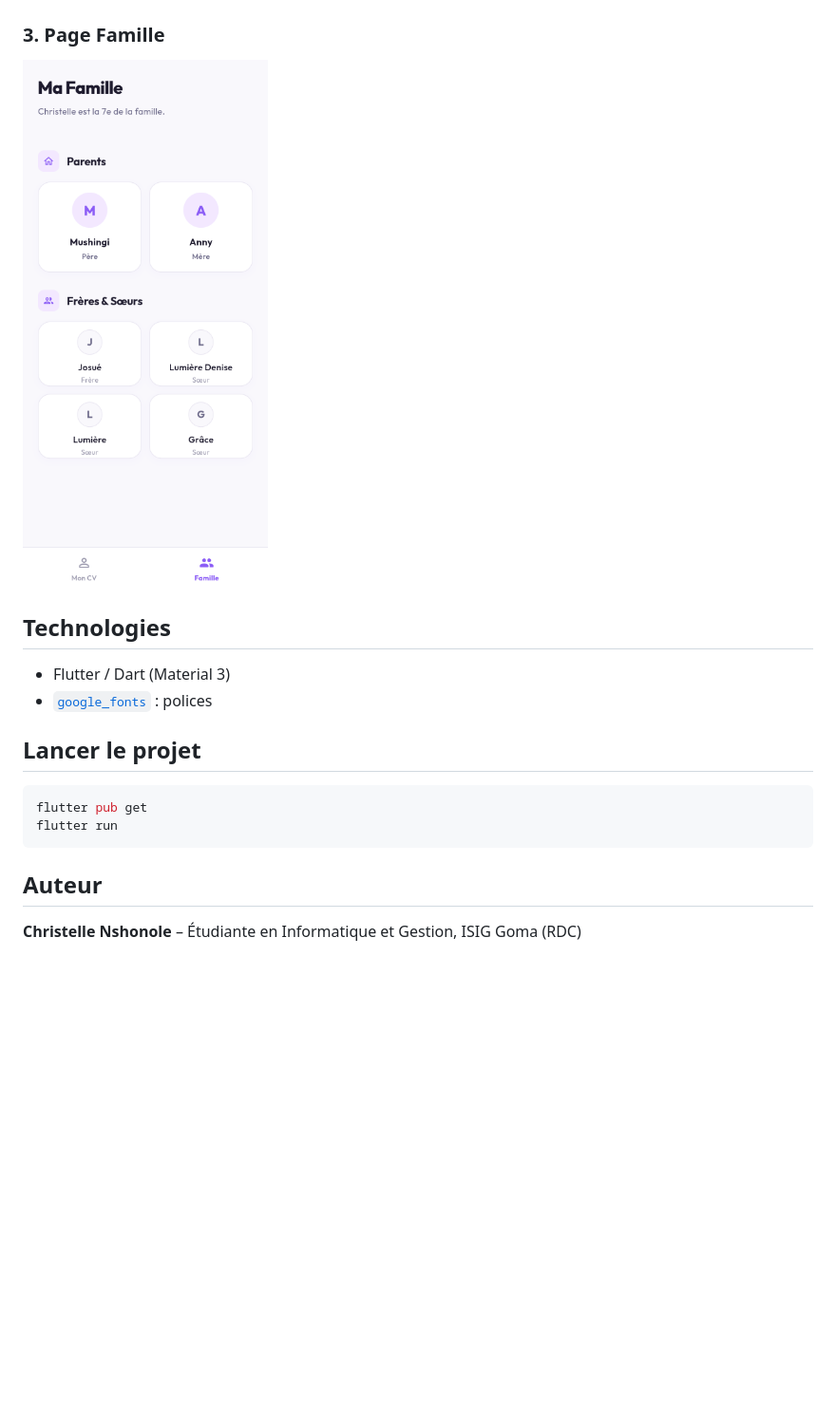
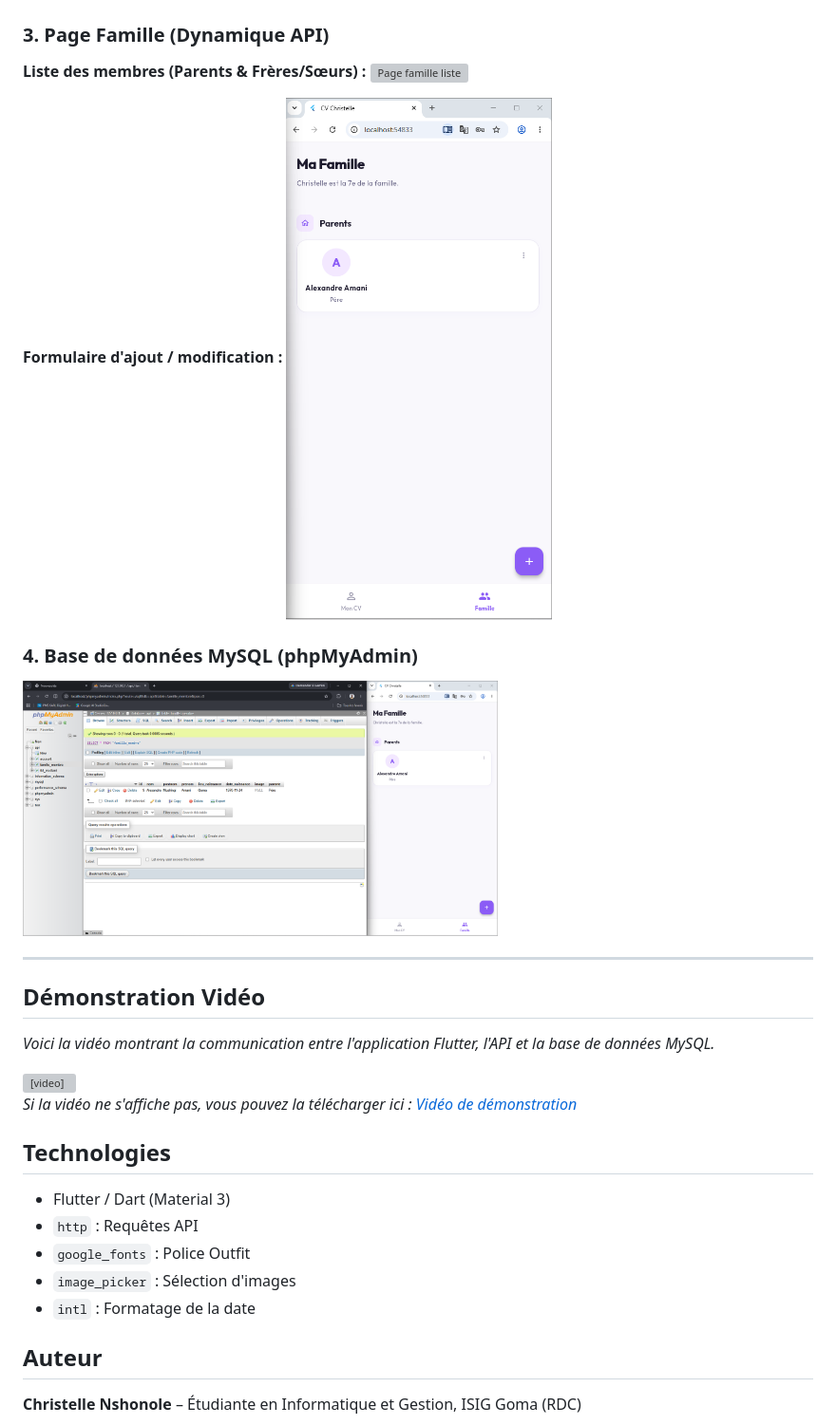
Before and after one commit to christelenshobole7-wq/cv_flutterchristelle, a Markdown page: README.md, the part around one of its changes. Shown at 95% size. GitHub-like rendering; pictures changed too: screenshots/05_famille_form.png (added), screenshots/06_base_de_donnees.png (added); blank space fills up the shorter version; grey boxes are pictures that could not be loaded.

````diff
--- a/README.md
+++ b/README.md
@@ -28,21 +44,35 @@ L'accès à l'application se fait par une page de connexion.
 |:---:|:---:|
 | <img src="screenshots/02_cv_1.png" width="250" alt="CV 1"> | <img src="screenshots/03_cv_2.png" width="250" alt="CV 2"> |
 
-### 3. Page Famille
+### 3. Page Famille (Dynamique API)
+**Liste des membres (Parents & Frères/Sœurs) :**
+<img src="screenshots/04_famille_liste.png" width="280" alt="Page famille liste">
 
-<img src="screenshots/04_famille.png" width="280" alt="Page famille">
+**Formulaire d'ajout / modification :**
+<img src="screenshots/05_famille_form.png" width="280" alt="Formulaire famille">
+
+### 4. Base de données MySQL (phpMyAdmin)
+<img src="screenshots/06_base_de_donnees.png" width="500" alt="Base de données">
+
+---
+
+## Démonstration Vidéo
+
+*Voici la vidéo montrant la communication entre l'application Flutter, l'API et la base de données MySQL.*
+
+<video src="screenshots/video_demo.mp4" controls="controls" style="max-width: 100%;">
+Votre navigateur ne supporte pas la balise vidéo.
+</video>
+
+*Si la vidéo ne s'affiche pas, vous pouvez la télécharger ici : [Vidéo de démonstration](screenshots/video_demo.mp4)*
 
 ## Technologies
 
 - Flutter / Dart (Material 3)
-- [`google_fonts`](https://pub.dev/packages/google_fonts) : polices
-
-## Lancer le projet
-
-```bash
-flutter pub get
-flutter run
-```
+- `http` : Requêtes API
+- `google_fonts` : Police Outfit
+- `image_picker` : Sélection d'images
+- `intl` : Formatage de la date
 
 ## Auteur
 
````
Also changed, not shown: other parts of README.md (+28 -12 lines), screenshots/04_famille_liste.png.png (added), 4 other files.
